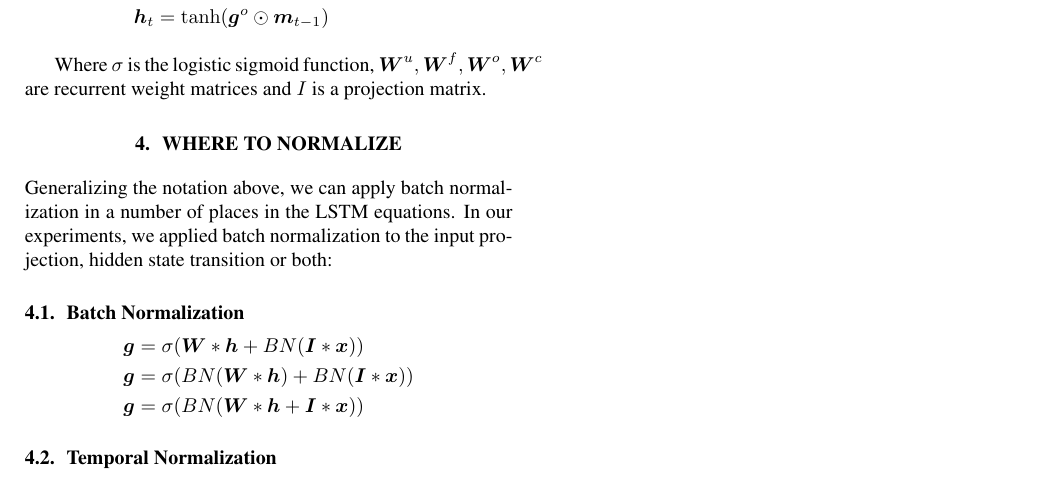
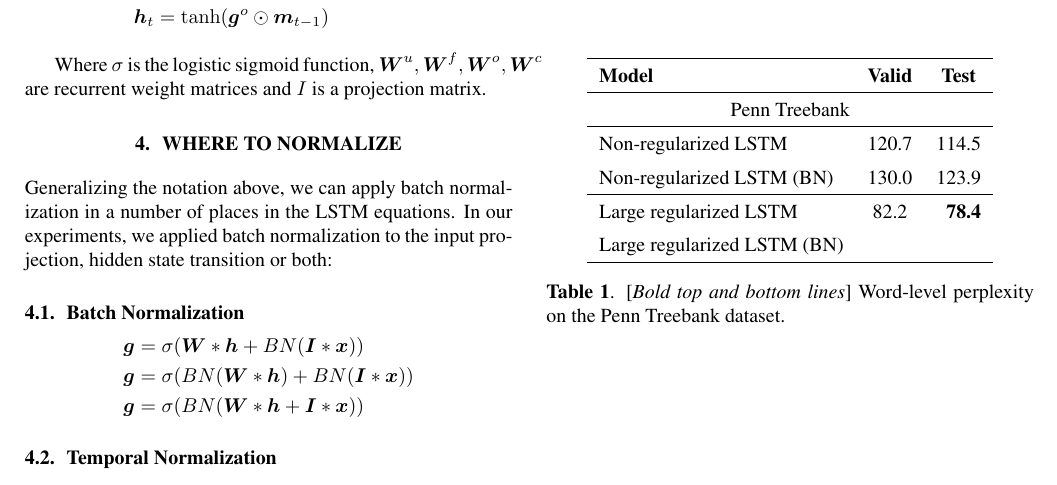
Before and after one commit to Jasminexjf/norm-rnn, a LaTeX paper (paper/paper.tex): part of page 2 of 2, cut so that both start at the same text. Compiled offline with pdfLaTeX; a missing bibliography style is replaced by a similar one.

Commit message:
added table for ptb results

```diff
--- a/paper/paper.tex
+++ b/paper/paper.tex
@@ -170,6 +170,40 @@ We can extend batch normalization to sequences by calculating a reduction across
 \subsection{Language Modeling}
 
 
+
+{\renewcommand{\arraystretch}{1.4}
+
+\begin{table}
+	\begin{center}
+		\begin{tabular}{lcr}
+  			\hline
+
+			\multicolumn{1}{l}{\bf Model}  &\multicolumn{1}{c}{\bf Valid}  &\multicolumn{1}{c}{\bf Test} \\
+
+			\hline
+
+			\multicolumn{3}{c}{Penn Treebank} \\
+
+			\hline
+
+  			Non-regularized LSTM		& 120.7 & 114.5 \\
+  			Non-regularized LSTM (BN)	& 130.0 & 123.9 \\
+
+  			\hline
+
+  			Large regularized LSTM		& 82.2 & \textbf{78.4} \\
+  			Large regularized LSTM (BN)	& \\
+
+  			\hline
+
+		\end{tabular}
+
+		\caption{[\textit{Bold top and bottom lines}] Word-level perplexity on the Penn Treebank dataset.}
+
+	\end{center}
+\end{table}
+
+
 \subsection{Speech Recognition}
 
 \section{Discussion}
```
Lines whose indentation alone changed are shown as unchanged.
